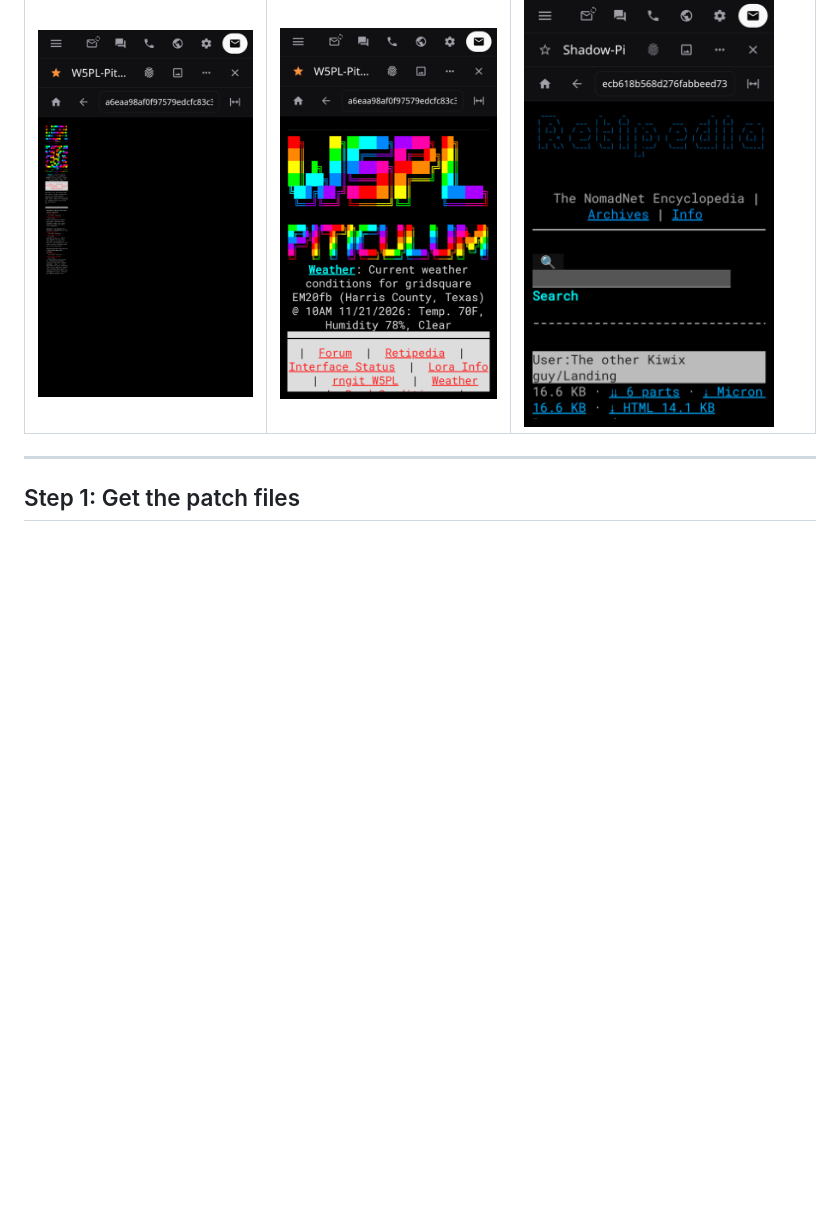
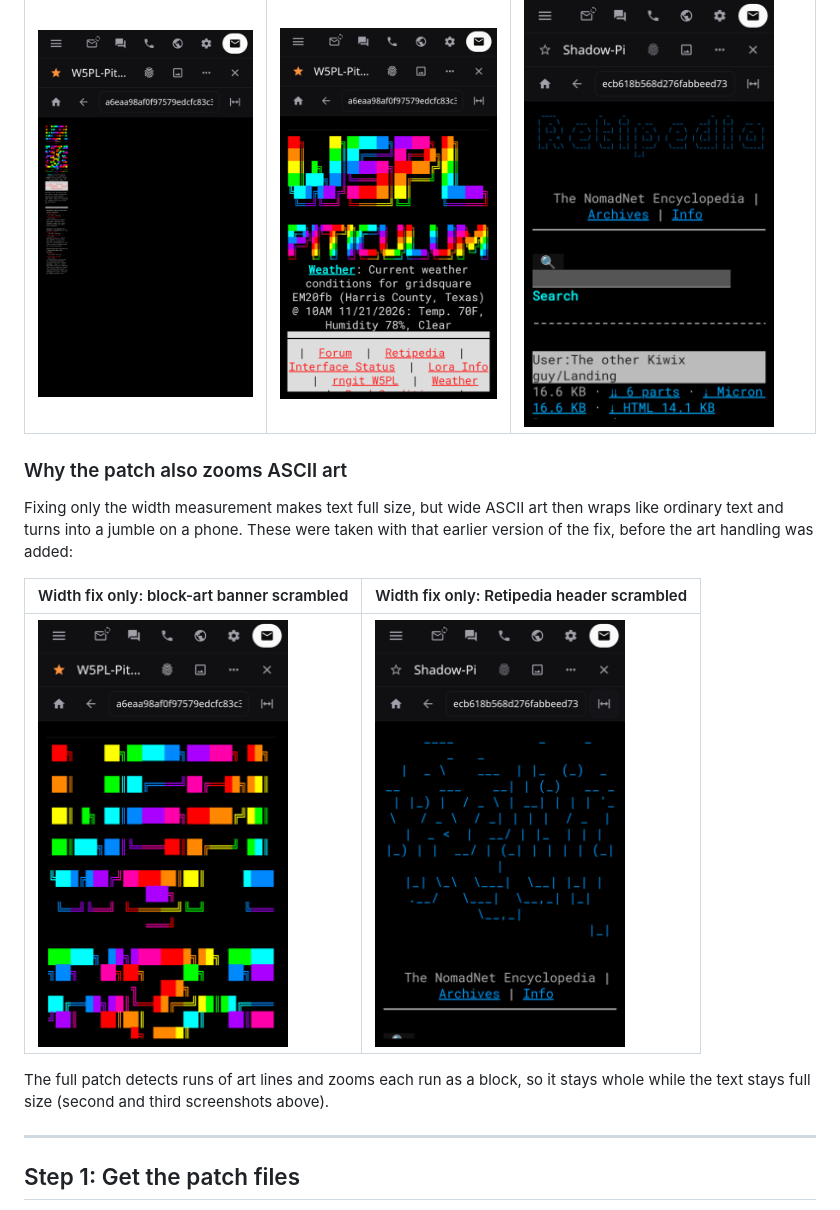
Before and after one commit to jwheeler188/meshchatx-4.12.0-page-fixes, a Markdown page: README.md, the part around the change. Rendered like a GitHub page; pictures changed too: screenshots/width-fix-only-scrambled-banner.png (added), screenshots/width-fix-only-scrambled-retipedia.png (added); blank space fills up the shorter version.

Commit message:
Add screenshots of scrambled ASCII art with the width fix alone
Co-Authored-By: Claude Opus 5.5 <noreply@anthropic.com>

```diff
--- a/README.md
+++ b/README.md
@@ -17,6 +17,20 @@ and stop if it's anything else.
 | Stock 4.12.0: page shrunk to ~14% | Patched: full-size text, banners fit | Patched: Retipedia figlet header in one piece |
 |---|---|---|
 | <img src="screenshots/before-fit-tiny-page.png" width="250"> | <img src="screenshots/after-fit-page.png" width="250"> | <img src="screenshots/after-retipedia-header.png" width="250"> |
+
+### Why the patch also zooms ASCII art
+
+Fixing only the width measurement makes text full size, but wide ASCII art
+then wraps like ordinary text and turns into a jumble on a phone. These were
+taken with that earlier version of the fix, before the art handling was added:
+
+| Width fix only: block-art banner scrambled | Width fix only: Retipedia header scrambled |
+|---|---|
+| <img src="screenshots/width-fix-only-scrambled-banner.png" width="250"> | <img src="screenshots/width-fix-only-scrambled-retipedia.png" width="250"> |
+
+The full patch detects runs of art lines and zooms each run as a block, so it
+stays whole while the text stays full size (second and third screenshots
+above).
 
 ---
 
```
